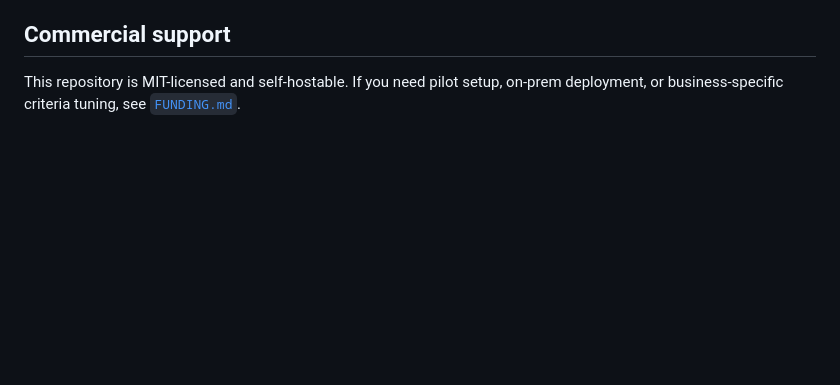
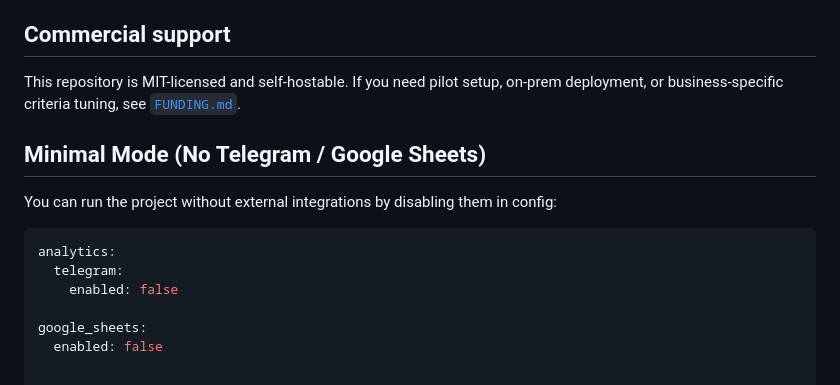
Before and after one commit to FUYOH666/Scanovich.ai-audio-call, a Markdown page: README.md, the part around the change. Drawn GitHub-style; blank space fills up the shorter version.

Commit message:
Added minimal mode setup Added minimal mode setup without Telegram and Google Sheets

````diff
--- a/README.md
+++ b/README.md
@@ -142,3 +142,15 @@ The local-first story is already partly implemented:
 ## Commercial support
 
 This repository is MIT-licensed and self-hostable. If you need pilot setup, on-prem deployment, or business-specific criteria tuning, see [`FUNDING.md`](FUNDING.md).
+
+## Minimal Mode (No Telegram / Google Sheets)
+
+You can run the project without external integrations by disabling them in config:
+
+```yaml
+analytics:
+  telegram:
+    enabled: false
+
+google_sheets:
+  enabled: false
````
